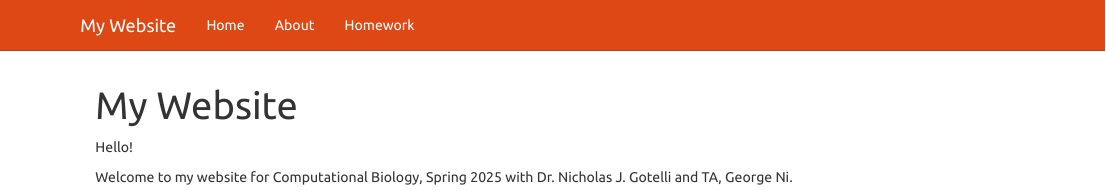
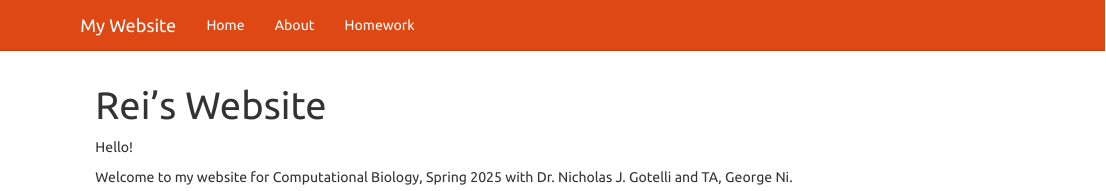
Before and after one commit to g-reijia/JiaBio6100, an R Markdown document (index.Rmd): the page in a window 1100 px wide, from its top. Rendered offline with R 4.5, knitr and Pandoc, with nearby package versions.

Commit message:
last time I swear

```diff
--- a/index.Rmd
+++ b/index.Rmd
@@ -1,5 +1,5 @@
 ---
-title: "My Website"
+title: "Rei's Website"
 output:
   html_document:
     highlight: espresso
```
Also changed, not shown: 2 other files.
